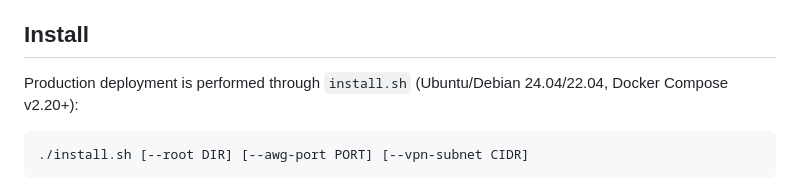
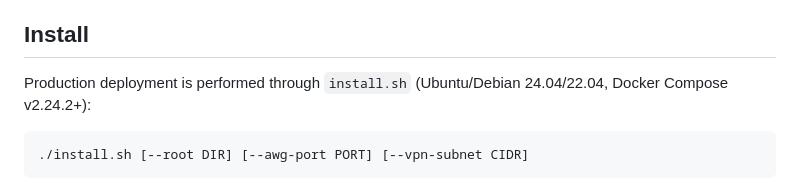
Before and after one commit to AndreyLear/amnezia-vpn-server, a Markdown page: README.md, the part around the change. GitHub-like rendering.

Commit message:
T-112: sync the README Compose requirement with the 2.24.2 threshold

````diff
--- a/README.md
+++ b/README.md
@@ -26,7 +26,7 @@ Self-hosted VPN server based on AmneziaWG 2.0+.
 ## Install
 
 Production deployment is performed through `install.sh` (Ubuntu/Debian
-24.04/22.04, Docker Compose v2.20+):
+24.04/22.04, Docker Compose v2.24.2+):
 
 ```sh
 ./install.sh [--root DIR] [--awg-port PORT] [--vpn-subnet CIDR]
````
